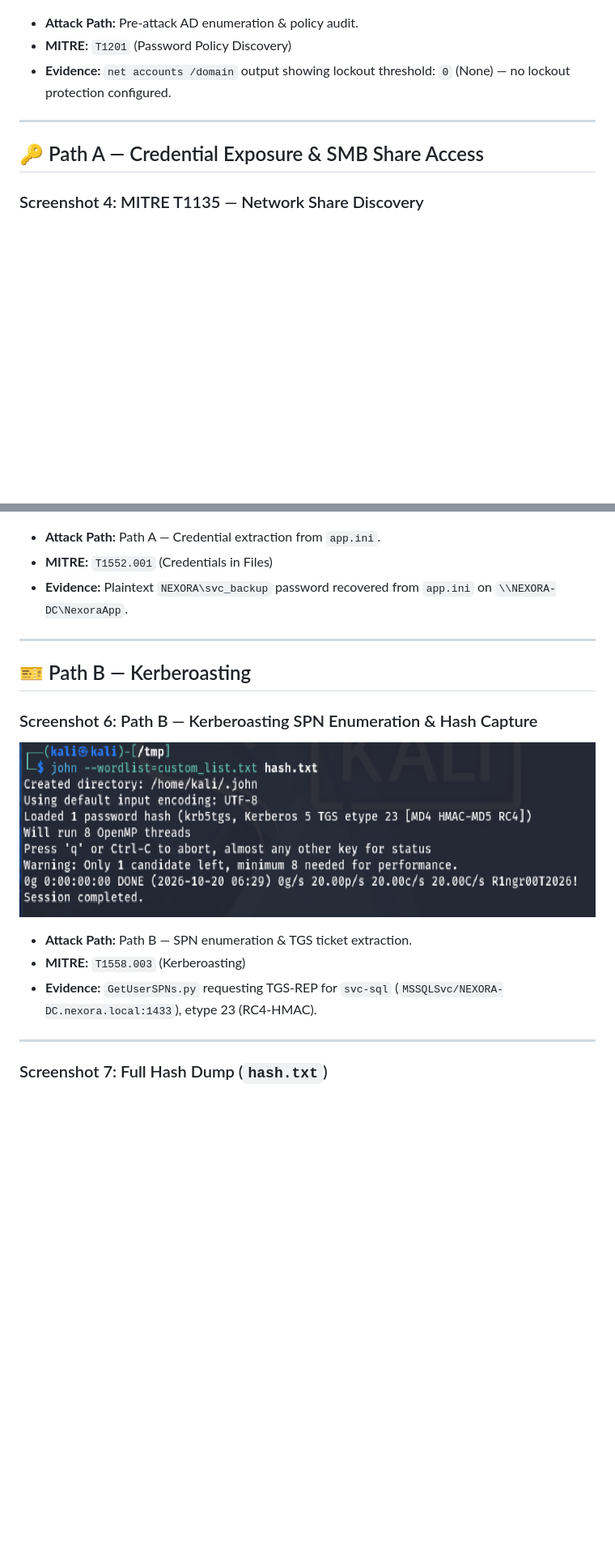
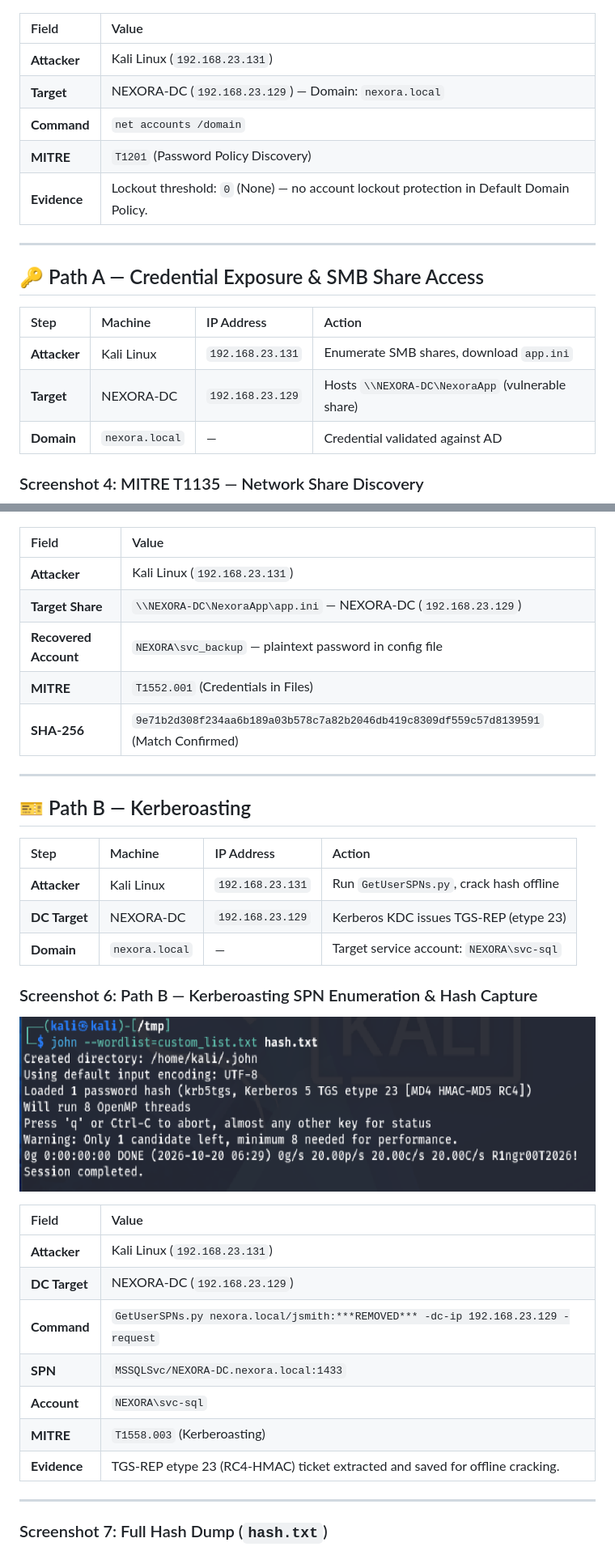
Before and after one commit to Muhammedsinanrp/nexora-ad-redlab, a Markdown page: docs/screenshots/README.md, 2 parts joined by grey strips. Shown at 81% size. GitHub-like rendering; blank space fills up the shorter version.

```diff
--- a/docs/screenshots/README.md
+++ b/docs/screenshots/README.md
@@ -59,13 +113,24 @@ Full assessment report reference: [Nexora_AD_Lab_Assessment_Report.pdf](../Nexor
 
 ### Screenshot 3: Password Policy Review
 ![Password Policy](attack_10_password_policy.png)
-- **Attack Path:** Pre-attack AD enumeration & policy audit.
-- **MITRE:** `T1201` (Password Policy Discovery)
-- **Evidence:** `net accounts /domain` output showing lockout threshold: `0` (None) — no lockout protection configured.
+
+| Field | Value |
+| :--- | :--- |
+| **Attacker** | Kali Linux (`192.168.23.131`) |
+| **Target** | NEXORA-DC (`192.168.23.129`) — Domain: `nexora.local` |
+| **Command** | `net accounts /domain` |
+| **MITRE** | `T1201` (Password Policy Discovery) |
+| **Evidence** | Lockout threshold: `0` (None) — no account lockout protection in Default Domain Policy. |
 
 ---
 
 ## 🔑 Path A — Credential Exposure & SMB Share Access
 
+| Step | Machine | IP Address | Action |
+| :--- | :--- | :--- | :--- |
+| **Attacker** | Kali Linux | `192.168.23.131` | Enumerate SMB shares, download `app.ini` |
+| **Target** | NEXORA-DC | `192.168.23.129` | Hosts `\\NEXORA-DC\NexoraApp` (vulnerable share) |
+| **Domain** | `nexora.local` | — | Credential validated against AD |
+
 ### Screenshot 4: MITRE T1135 — Network Share Discovery
 ![T1135 Network Share Discovery](attack_05_mitre_t1135_share_discovery.png)
@@ -77,19 +147,37 @@ Full assessment report reference: [Nexora_AD_Lab_Assessment_Report.pdf](../Nexor
 
 ### Screenshot 5: MITRE T1552.001 — Unsecured Credentials in Files
 ![T1552.001 Unsecured Credentials](attack_06_mitre_t1552_unsecured_creds.png)
-- **Attack Path:** Path A — Credential extraction from `app.ini`.
-- **MITRE:** `T1552.001` (Credentials in Files)
-- **Evidence:** Plaintext `NEXORA\svc_backup` password recovered from `app.ini` on `\\NEXORA-DC\NexoraApp`.
+
+| Field | Value |
+| :--- | :--- |
+| **Attacker** | Kali Linux (`192.168.23.131`) |
+| **Target Share** | `\\NEXORA-DC\NexoraApp\app.ini` — NEXORA-DC (`192.168.23.129`) |
+| **Recovered Account** | `NEXORA\svc_backup` — plaintext password in config file |
+| **MITRE** | `T1552.001` (Credentials in Files) |
+| **SHA-256** | `9e71b2d308f234aa6b189a03b578c7a82b2046db419c8309df559c57d8139591` (Match Confirmed) |
 
 ---
 
 ## 🎫 Path B — Kerberoasting
 
+| Step | Machine | IP Address | Action |
+| :--- | :--- | :--- | :--- |
+| **Attacker** | Kali Linux | `192.168.23.131` | Run `GetUserSPNs.py`, crack hash offline |
+| **DC Target** | NEXORA-DC | `192.168.23.129` | Kerberos KDC issues TGS-REP (etype 23) |
+| **Domain** | `nexora.local` | — | Target service account: `NEXORA\svc-sql` |
+
 ### Screenshot 6: Path B — Kerberoasting SPN Enumeration & Hash Capture
 ![Path B Kerberoasting](attack_07_path_b_kerberoasting.png)
-- **Attack Path:** Path B — SPN enumeration & TGS ticket extraction.
-- **MITRE:** `T1558.003` (Kerberoasting)
-- **Evidence:** `GetUserSPNs.py` requesting TGS-REP for `svc-sql` (`MSSQLSvc/NEXORA-DC.nexora.local:1433`), etype 23 (RC4-HMAC).
+
+| Field | Value |
+| :--- | :--- |
+| **Attacker** | Kali Linux (`192.168.23.131`) |
+| **DC Target** | NEXORA-DC (`192.168.23.129`) |
+| **Command** | `GetUserSPNs.py nexora.local/jsmith:***REMOVED*** -dc-ip 192.168.23.129 -request` |
+| **SPN** | `MSSQLSvc/NEXORA-DC.nexora.local:1433` |
+| **Account** | `NEXORA\svc-sql` |
+| **MITRE** | `T1558.003` (Kerberoasting) |
+| **Evidence** | TGS-REP etype 23 (RC4-HMAC) ticket extracted and saved for offline cracking. |
 
 ---
 
```
Also changed, not shown: other parts of docs/screenshots/README.md (+179 -68 lines).
